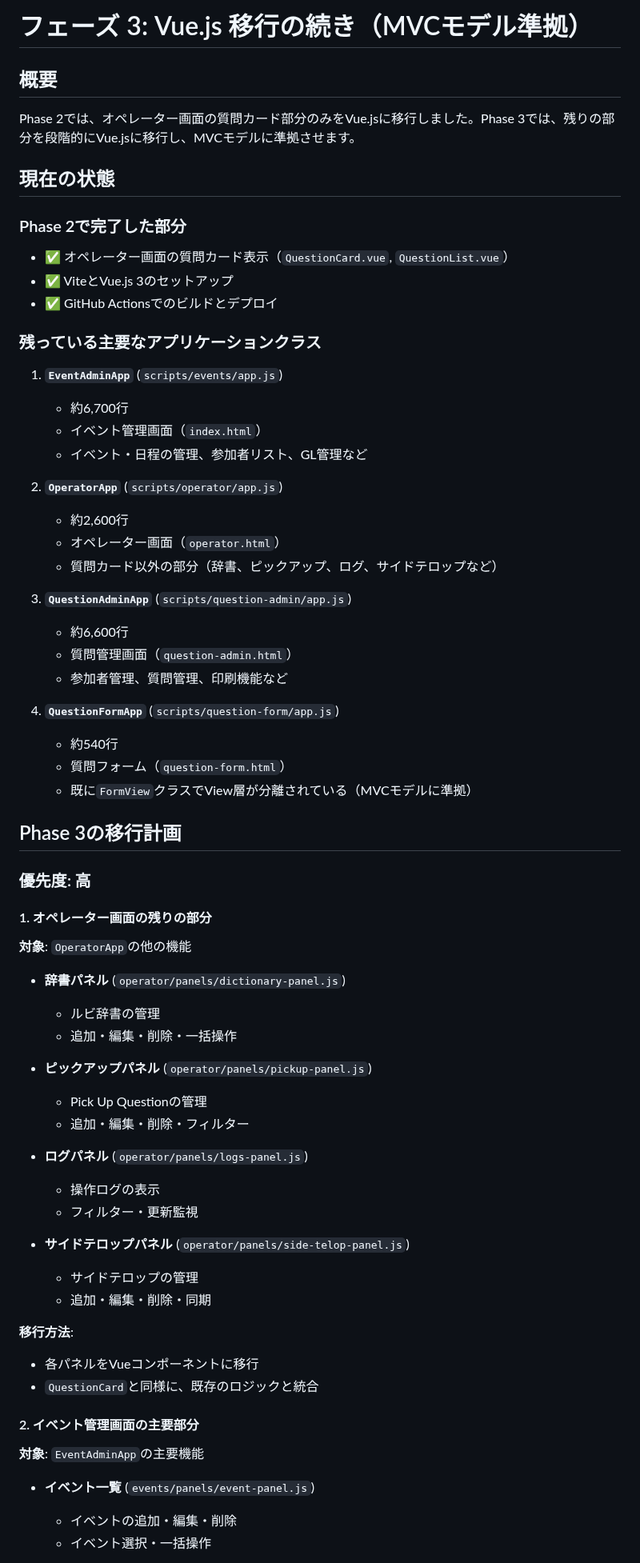
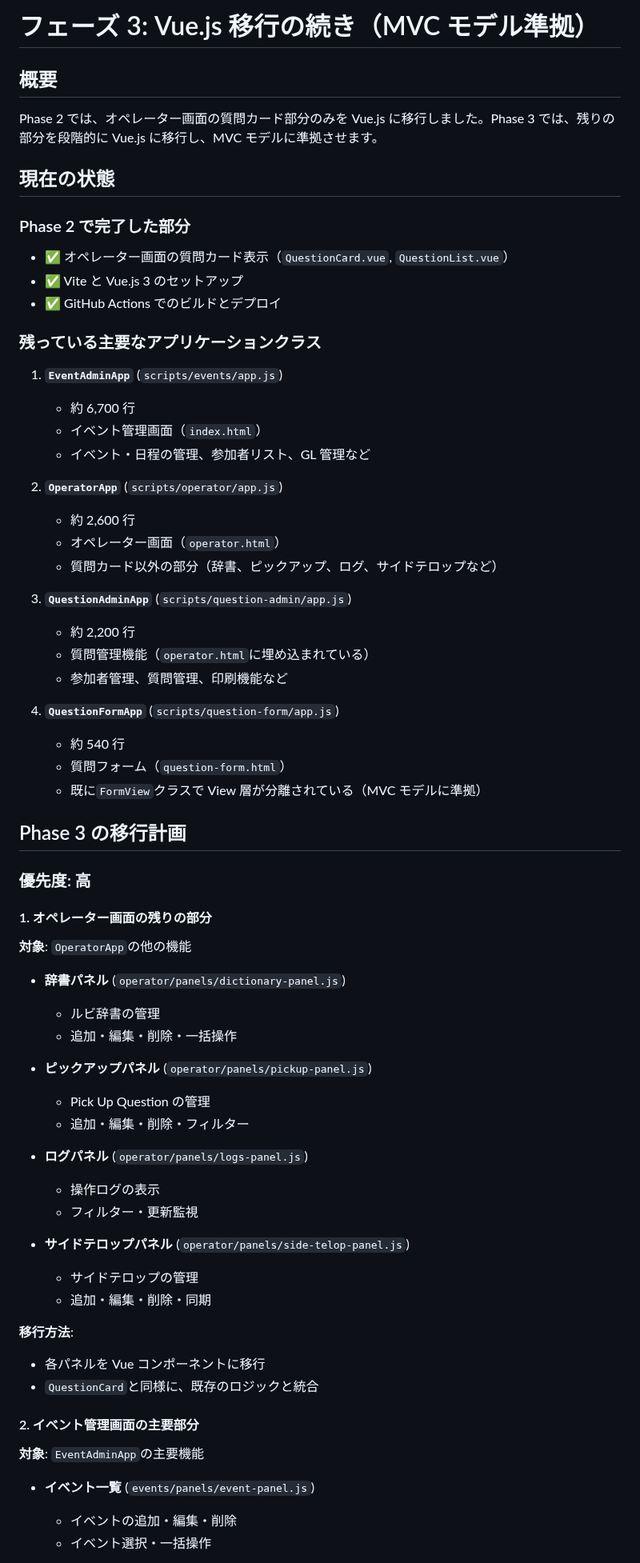
Before and after one commit to schop-Hirosaki-univcoop/subtitle-output-system, a Markdown page: docs/phase3-vue-migration-continuation.md, the part around one of its changes. Shown at 80% size. GitHub-like rendering.

```diff
--- a/docs/phase3-vue-migration-continuation.md
+++ b/docs/phase3-vue-migration-continuation.md
@@ -1,40 +1,43 @@
-# フェーズ 3: Vue.js 移行の続き（MVCモデル準拠）
+# フェーズ 3: Vue.js 移行の続き（MVC モデル準拠）
 
 ## 概要
 
-Phase 2では、オペレーター画面の質問カード部分のみをVue.jsに移行しました。Phase 3では、残りの部分を段階的にVue.jsに移行し、MVCモデルに準拠させます。
+Phase 2 では、オペレーター画面の質問カード部分のみを Vue.js に移行しました。Phase 3 では、残りの部分を段階的に Vue.js に移行し、MVC モデルに準拠させます。
 
 ## 現在の状態
 
-### Phase 2で完了した部分
+### Phase 2 で完了した部分
 
 - ✅ オペレーター画面の質問カード表示（`QuestionCard.vue`, `QuestionList.vue`）
-- ✅ ViteとVue.js 3のセットアップ
-- ✅ GitHub Actionsでのビルドとデプロイ
+- ✅ Vite と Vue.js 3 のセットアップ
+- ✅ GitHub Actions でのビルドとデプロイ
 
 ### 残っている主要なアプリケーションクラス
 
 1. **`EventAdminApp`** (`scripts/events/app.js`)
-   - 約6,700行
+
+   - 約 6,700 行
    - イベント管理画面（`index.html`）
-   - イベント・日程の管理、参加者リスト、GL管理など
+   - イベント・日程の管理、参加者リスト、GL 管理など
 
 2. **`OperatorApp`** (`scripts/operator/app.js`)
-   - 約2,600行
+
+   - 約 2,600 行
    - オペレーター画面（`operator.html`）
    - 質問カード以外の部分（辞書、ピックアップ、ログ、サイドテロップなど）
 
 3. **`QuestionAdminApp`** (`scripts/question-admin/app.js`)
-   - 約6,600行
-   - 質問管理画面（`question-admin.html`）
+
+   - 約 2,200 行
+   - 質問管理機能（`operator.html`に埋め込まれている）
    - 参加者管理、質問管理、印刷機能など
 
 4. **`QuestionFormApp`** (`scripts/question-form/app.js`)
-   - 約540行
+   - 約 540 行
    - 質問フォーム（`question-form.html`）
-   - 既に`FormView`クラスでView層が分離されている（MVCモデルに準拠）
+   - 既に`FormView`クラスで View 層が分離されている（MVC モデルに準拠）
 
-## Phase 3の移行計画
+## Phase 3 の移行計画
 
 ### 優先度: 高
 
@@ -43,14 +46,17 @@ Phase 2では、オペレーター画面の質問カード部分のみをVue.js
 **対象**: `OperatorApp`の他の機能
 
 - **辞書パネル** (`operator/panels/dictionary-panel.js`)
+
   - ルビ辞書の管理
   - 追加・編集・削除・一括操作
 
 - **ピックアップパネル** (`operator/panels/pickup-panel.js`)
-  - Pick Up Questionの管理
+
+  - Pick Up Question の管理
   - 追加・編集・削除・フィルター
 
 - **ログパネル** (`operator/panels/logs-panel.js`)
+
   - 操作ログの表示
   - フィルター・更新監視
 
@@ -59,7 +65,8 @@ Phase 2では、オペレーター画面の質問カード部分のみをVue.js
   - 追加・編集・削除・同期
 
 **移行方法**:
-- 各パネルをVueコンポーネントに移行
+
+- 各パネルを Vue コンポーネントに移行
 - `QuestionCard`と同様に、既存のロジックと統合
 
 #### 2. イベント管理画面の主要部分
@@ -67,6 +74,7 @@ Phase 2では、オペレーター画面の質問カード部分のみをVue.js
 **対象**: `EventAdminApp`の主要機能
 
 - **イベント一覧** (`events/panels/event-panel.js`)
+
   - イベントの追加・編集・削除
   - イベント選択・一括操作
 
```
Also changed, not shown: other parts of docs/phase3-vue-migration-continuation.md (+34 -20 lines).
